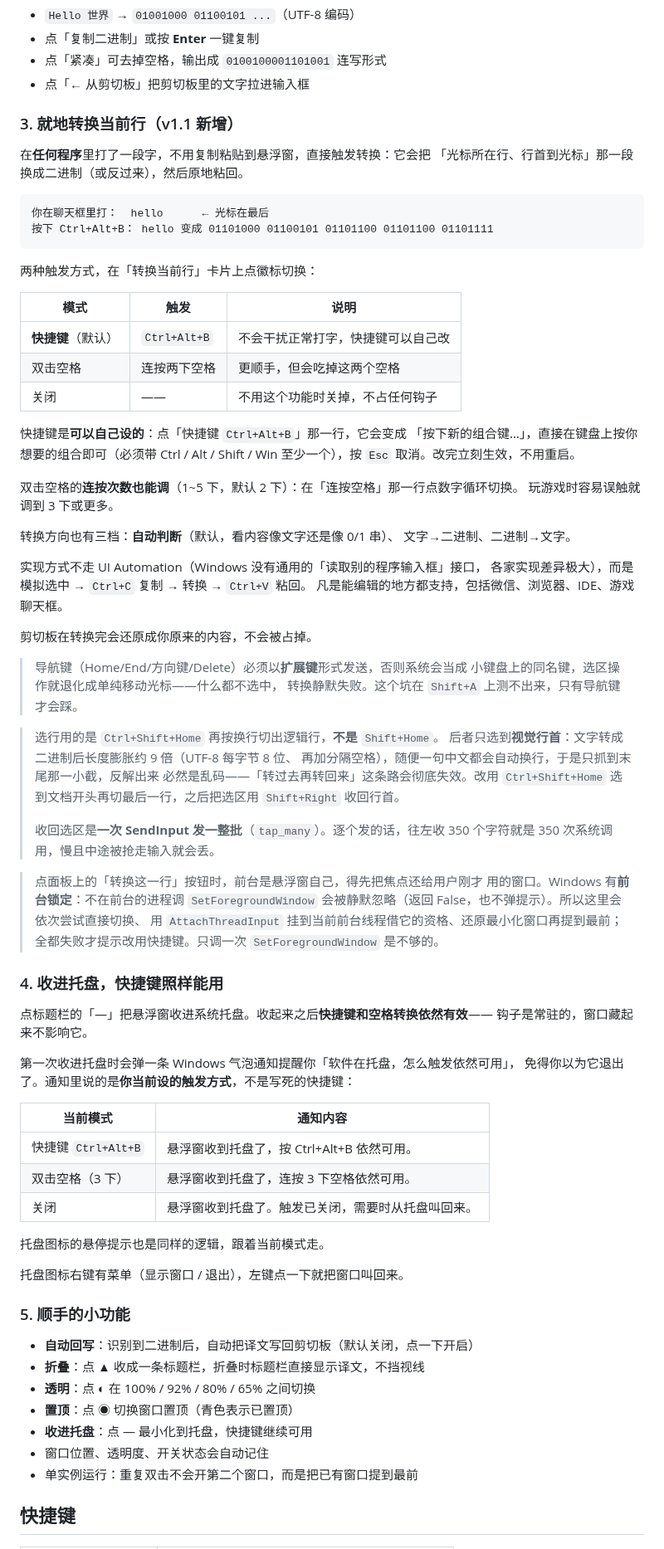
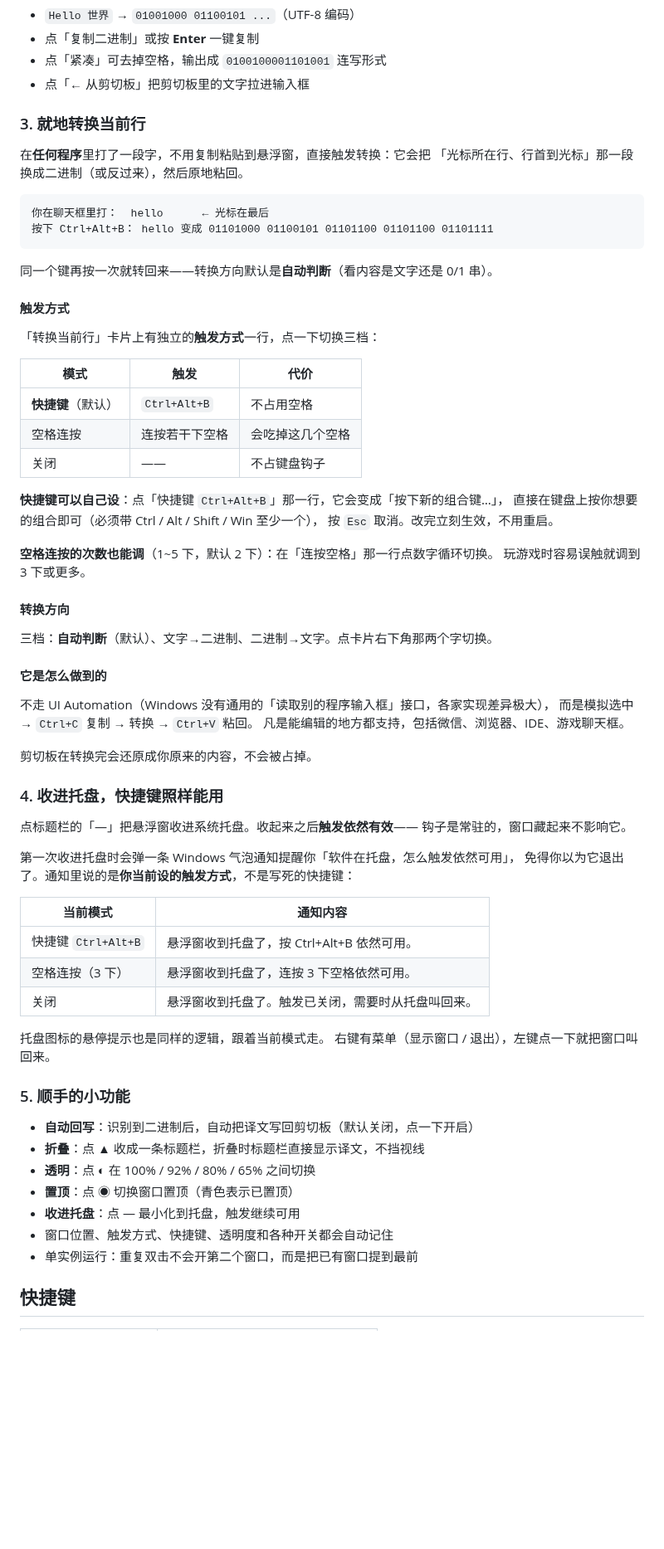
Before and after one commit to BlestHeart/BinFloater, a Markdown page: README.md, the part around one of its changes. Shown at 83% size. Drawn GitHub-style; blank space fills up the shorter version.

````diff
--- a/README.md
+++ b/README.md
@@ -58,7 +44,7 @@ dist\BinFloater\BinFloater.exe
 - 点「紧凑」可去掉空格，输出成 `0100100001101001` 连写形式
 - 点「← 从剪切板」把剪切板里的文字拉进输入框
 
-### 3. 就地转换当前行（v1.1 新增）
+### 3. 就地转换当前行
 
 在**任何程序**里打了一段字，不用复制粘贴到悬浮窗，直接触发转换：它会把
 「光标所在行、行首到光标」那一段换成二进制（或反过来），然后原地粘回。
@@ -68,52 +54,40 @@ dist\BinFloater\BinFloater.exe
 按下 Ctrl+Alt+B： hello 变成 01101000 01100101 01101100 01101100 01101111
 ```
 
-两种触发方式，在「转换当前行」卡片上点徽标切换：
+同一个键再按一次就转回来——转换方向默认是**自动判断**（看内容是文字还是 0/1 串）。
 
-| 模式 | 触发 | 说明 |
+#### 触发方式
+
+「转换当前行」卡片上有独立的**触发方式**一行，点一下切换三档：
+
+| 模式 | 触发 | 代价 |
 | --- | --- | --- |
-| **快捷键**（默认） | `Ctrl+Alt+B` | 不会干扰正常打字，快捷键可以自己改 |
-| 双击空格 | 连按两下空格 | 更顺手，但会吃掉这两个空格 |
-| 关闭 | —— | 不用这个功能时关掉，不占任何钩子 |
+| **快捷键**（默认） | `Ctrl+Alt+B` | 不占用空格 |
+| 空格连按 | 连按若干下空格 | 会吃掉这几个空格 |
+| 关闭 | —— | 不占键盘钩子 |
 
-快捷键是**可以自己设的**：点「快捷键 `Ctrl+Alt+B`」那一行，它会变成
-「按下新的组合键…」，直接在键盘上按你想要的组合即可（必须带 Ctrl / Alt / Shift / Win
-至少一个），按 `Esc` 取消。改完立刻生效，不用重启。
+**快捷键可以自己设**：点「快捷键 `Ctrl+Alt+B`」那一行，它会变成「按下新的组合键…」，
+直接在键盘上按你想要的组合即可（必须带 Ctrl / Alt / Shift / Win 至少一个），
+按 `Esc` 取消。改完立刻生效，不用重启。
 
-双击空格的**连按次数也能调**（1~5 下，默认 2 下）：在「连按空格」那一行点数字循环切换。
+**空格连按的次数也能调**（1~5 下，默认 2 下）：在「连按空格」那一行点数字循环切换。
 玩游戏时容易误触就调到 3 下或更多。
 
-转换方向也有三档：**自动判断**（默认，看内容像文字还是像 0/1 串）、
-文字→二进制、二进制→文字。
+#### 转换方向
 
-实现方式不走 UI Automation（Windows 没有通用的「读取别的程序输入框」接口，
-各家实现差异极大），而是模拟选中 → `Ctrl+C` 复制 → 转换 → `Ctrl+V` 粘回。
+三档：**自动判断**（默认）、文字→二进制、二进制→文字。点卡片右下角那两个字切换。
+
+#### 它是怎么做到的
+
+不走 UI Automation（Windows 没有通用的「读取别的程序输入框」接口，各家实现差异极大），
+而是模拟选中 → `Ctrl+C` 复制 → 转换 → `Ctrl+V` 粘回。
 凡是能编辑的地方都支持，包括微信、浏览器、IDE、游戏聊天框。
 
 剪切板在转换完会还原成你原来的内容，不会被占掉。
 
-> 导航键（Home/End/方向键/Delete）必须以**扩展键**形式发送，否则系统会当成
-> 小键盘上的同名键，选区操作就退化成单纯移动光标——什么都不选中，
-> 转换静默失败。这个坑在 `Shift+A` 上测不出来，只有导航键才会踩。
-
-> 选行用的是 `Ctrl+Shift+Home` 再按换行切出逻辑行，**不是** `Shift+Home`。
-> 后者只选到**视觉行首**：文字转成二进制后长度膨胀约 9 倍（UTF-8 每字节 8 位、
-> 再加分隔空格），随便一句中文都会自动换行，于是只抓到末尾那一小截，反解出来
-> 必然是乱码——「转过去再转回来」这条路会彻底失效。改用 `Ctrl+Shift+Home`
-> 选到文档开头再切最后一行，之后把选区用 `Shift+Right` 收回行首。
->
-> 收回选区是**一次 SendInput 发一整批**（`tap_many`）。逐个发的话，往左收 350
-> 个字符就是 350 次系统调用，慢且中途被抢走输入就会丢。
-
-> 点面板上的「转换这一行」按钮时，前台是悬浮窗自己，得先把焦点还给用户刚才
-> 用的窗口。Windows 有**前台锁定**：不在前台的进程调 `SetForegroundWindow`
-> 会被静默忽略（返回 False，也不弹提示）。所以这里会依次尝试直接切换、
-> 用 `AttachThreadInput` 挂到当前前台线程借它的资格、还原最小化窗口再提到最前；
-> 全都失败才提示改用快捷键。只调一次 `SetForegroundWindow` 是不够的。
-
 ### 4. 收进托盘，快捷键照样能用
 
-点标题栏的「—」把悬浮窗收进系统托盘。收起来之后**快捷键和空格转换依然有效**——
+点标题栏的「—」把悬浮窗收进系统托盘。收起来之后**触发依然有效**——
 钩子是常驻的，窗口藏起来不影响它。
 
 第一次收进托盘时会弹一条 Windows 气泡通知提醒你「软件在托盘，怎么触发依然可用」，
@@ -122,12 +96,11 @@ dist\BinFloater\BinFloater.exe
 | 当前模式 | 通知内容 |
 | --- | --- |
 | 快捷键 `Ctrl+Alt+B` | 悬浮窗收到托盘了，按 Ctrl+Alt+B 依然可用。 |
-| 双击空格（3 下） | 悬浮窗收到托盘了，连按 3 下空格依然可用。 |
+| 空格连按（3 下） | 悬浮窗收到托盘了，连按 3 下空格依然可用。 |
 | 关闭 | 悬浮窗收到托盘了。触发已关闭，需要时从托盘叫回来。 |
 
 托盘图标的悬停提示也是同样的逻辑，跟着当前模式走。
-
-托盘图标右键有菜单（显示窗口 / 退出），左键点一下就把窗口叫回来。
+右键有菜单（显示窗口 / 退出），左键点一下就把窗口叫回来。
 
 ### 5. 顺手的小功能
 
@@ -135,8 +108,8 @@ dist\BinFloater\BinFloater.exe
 - **折叠**：点 ▲ 收成一条标题栏，折叠时标题栏直接显示译文，不挡视线
 - **透明**：点 ◐ 在 100% / 92% / 80% / 65% 之间切换
 - **置顶**：点 ◉ 切换窗口置顶（青色表示已置顶）
-- **收进托盘**：点 — 最小化到托盘，快捷键继续可用
-- 窗口位置、透明度、开关状态会自动记住
+- **收进托盘**：点 — 最小化到托盘，触发继续可用
+- 窗口位置、触发方式、快捷键、透明度和各种开关都会自动记住
 - 单实例运行：重复双击不会开第二个窗口，而是把已有窗口提到最前
 
 ## 快捷键
````
Also changed, not shown: other parts of README.md (+9 -99 lines), DEVELOPMENT.md (added, +110 -0 lines), screenshot.png, 4 other files.
